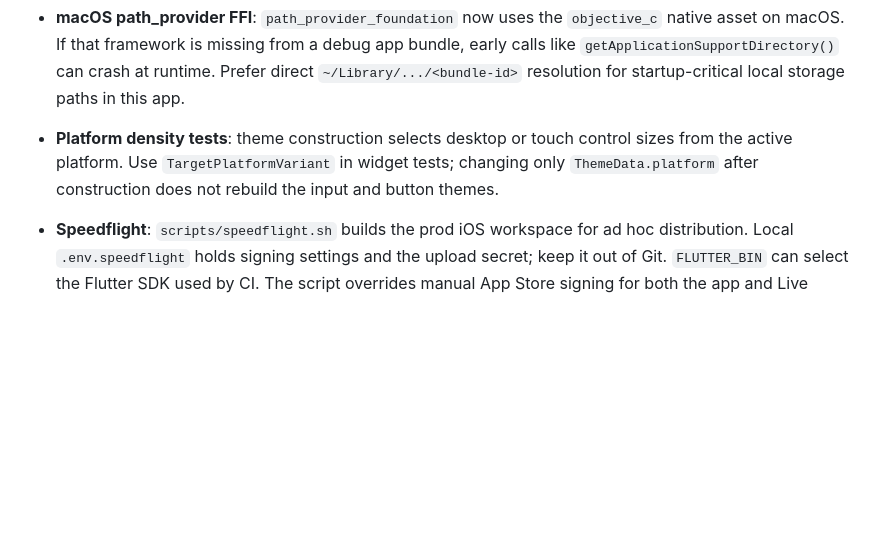
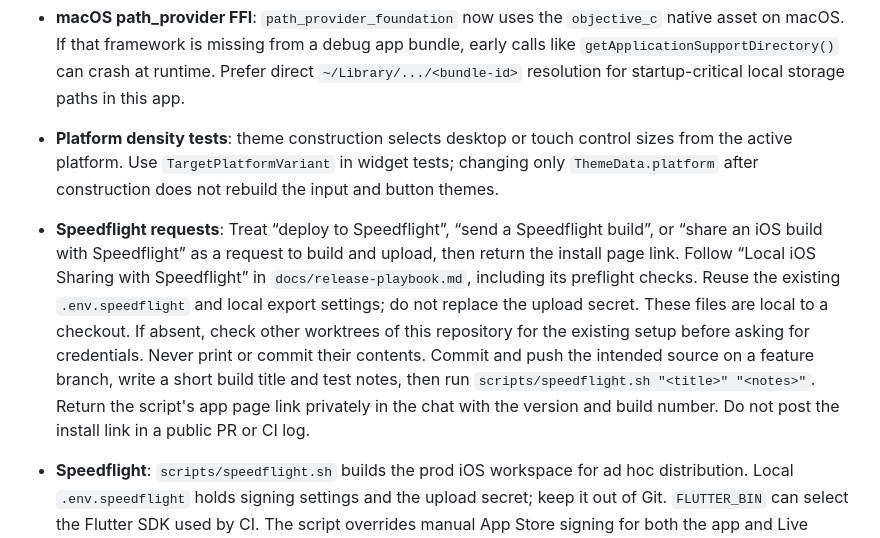
Before and after one commit to mukhtharcm/sidemesh, a Markdown page: AGENTS.md, the part around the change. Rendered like a GitHub page; blank space fills up the shorter version.

Commit message:
Document the agent workflow for Speedflight requests

```diff
--- a/AGENTS.md
+++ b/AGENTS.md
@@ -248,6 +248,18 @@ specific agent provider.
   sizes from the active platform. Use `TargetPlatformVariant` in widget tests;
   changing only `ThemeData.platform` after construction does not rebuild the
   input and button themes.
+- **Speedflight requests**: Treat “deploy to Speedflight”, “send a Speedflight
+  build”, or “share an iOS build with Speedflight” as a request to build and
+  upload, then return the install page link. Follow “Local iOS Sharing with
+  Speedflight” in `docs/release-playbook.md`, including its preflight checks.
+  Reuse the existing `.env.speedflight` and local export settings; do not
+  replace the upload secret. These files are local to a checkout. If absent,
+  check other worktrees of this repository for the existing setup before
+  asking for credentials. Never print or commit their contents.
+  Commit and push the intended source on a feature branch, write a short
+  build title and test notes, then run `scripts/speedflight.sh "<title>" "<notes>"`.
+  Return the script's app page link privately in the chat with the version and
+  build number. Do not post the install link in a public PR or CI log.
 - **Speedflight**: `scripts/speedflight.sh` builds the prod iOS workspace for
   ad hoc distribution. Local `.env.speedflight` holds signing settings and the
   upload secret; keep it out of Git. `FLUTTER_BIN` can select the Flutter SDK
```
